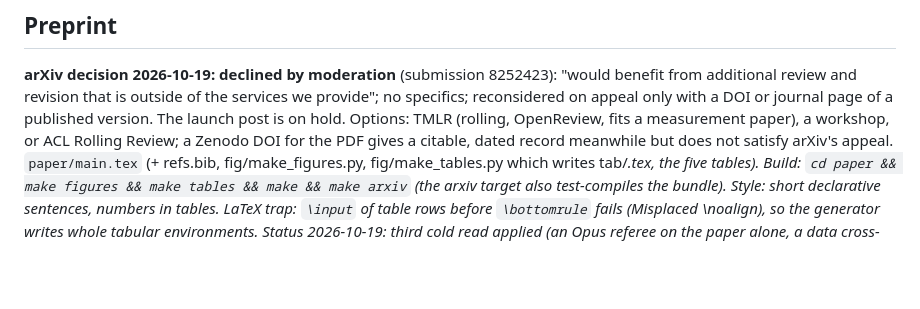
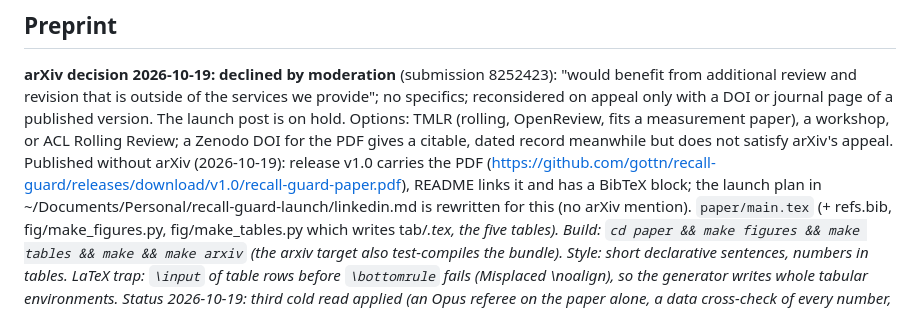
Before and after one commit to gottn/recall-guard, a Markdown page: STATE.md, the part around the change. GitHub-like rendering; blank space fills up the shorter version.

Commit message:
docs(state): paper published via release v1.0; launch plan reworked without arXiv
Co-Authored-By: Claude Fable 5.1 <noreply@anthropic.com>

```diff
--- a/STATE.md
+++ b/STATE.md
@@ -80,6 +80,9 @@ are the length-generalisation test, item 3). LoLCATs loader is suspect (probably
 that is outside of the services we provide"; no specifics; reconsidered on appeal only with a DOI or journal page of a
 published version. The launch post is on hold. Options: TMLR (rolling, OpenReview, fits a measurement paper), a workshop,
 or ACL Rolling Review; a Zenodo DOI for the PDF gives a citable, dated record meanwhile but does not satisfy arXiv's appeal.
+Published without arXiv (2026-10-19): release v1.0 carries the PDF
+(https://github.com/gottn/recall-guard/releases/download/v1.0/recall-guard-paper.pdf), README links it and has a BibTeX
+block; the launch plan in ~/Documents/Personal/recall-guard-launch/linkedin.md is rewritten for this (no arXiv mention).
 `paper/main.tex` (+ refs.bib, fig/make_figures.py, fig/make_tables.py which writes tab/*.tex, the five tables). Build:
 `cd paper && make figures && make tables && make && make arxiv` (the arxiv target also test-compiles the bundle). Style: short
 declarative sentences, numbers in tables. LaTeX trap: `\input` of table rows before `\bottomrule` fails (Misplaced \noalign),
```
